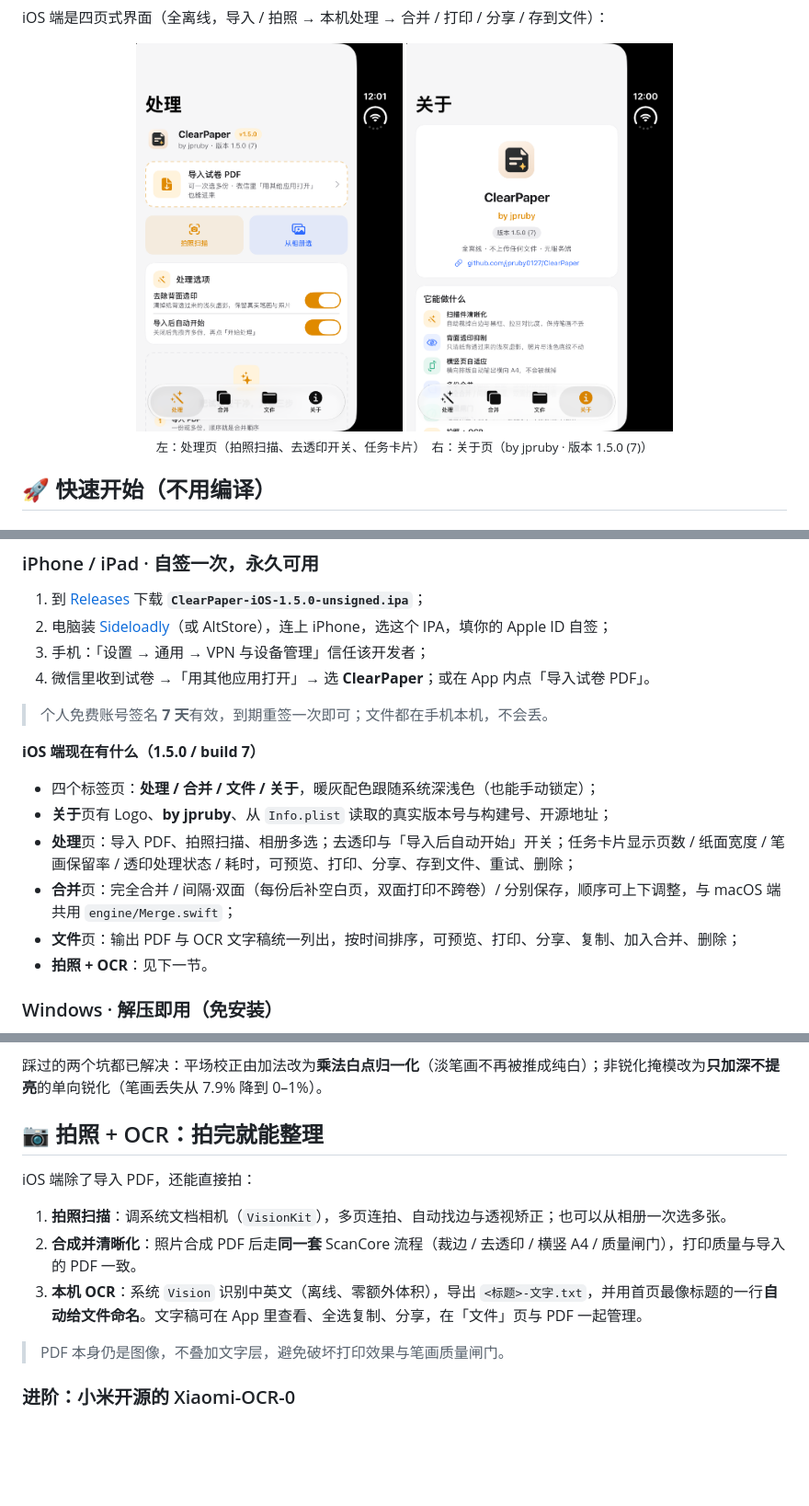
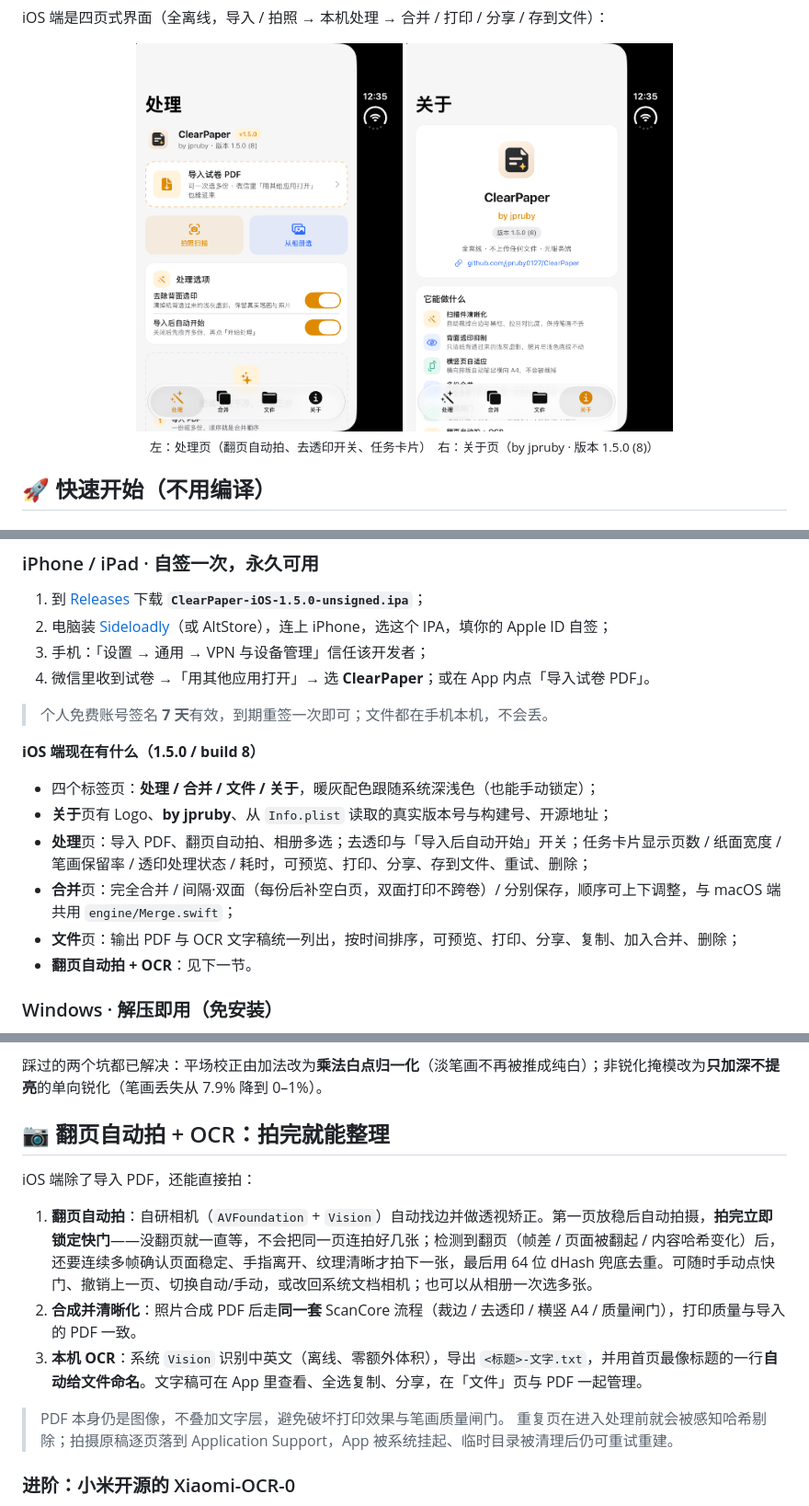
Before and after one commit to jpruby0127/ClearPaper, a Markdown page: README.md, 3 parts joined by grey strips. Shown at 92% size. Rendered like a GitHub page; pictures changed too: docs/screenshots/ios-about.png, docs/screenshots/ios-ui.png; blank space fills up the shorter version.

```diff
--- a/README.md
+++ b/README.md
@@ -66,7 +66,7 @@ iOS 端是四页式界面（全离线，导入 / 拍照 → 本机处理 → 合
 <p align="center">
   <img src="docs/screenshots/ios-ui.png" width="290" alt="iOS 处理页">
   <img src="docs/screenshots/ios-about.png" width="290" alt="iOS 关于页">
-  <br><sub>左：处理页（拍照扫描、去透印开关、任务卡片）　右：关于页（by jpruby · 版本 1.5.0 (7)）</sub>
+  <br><sub>左：处理页（翻页自动拍、去透印开关、任务卡片）　右：关于页（by jpruby · 版本 1.5.0 (8)）</sub>
 </p>
 
 ## 🚀 快速开始（不用编译）
@@ -94,14 +94,14 @@ App 自带清晰化引擎，**朋友电脑不需要 Python、venv 或任何配
 
 > 个人免费账号签名 **7 天**有效，到期重签一次即可；文件都在手机本机，不会丢。
 
-**iOS 端现在有什么（1.5.0 / build 7）**
+**iOS 端现在有什么（1.5.0 / build 8）**
 
 - 四个标签页：**处理 / 合并 / 文件 / 关于**，暖灰配色跟随系统深浅色（也能手动锁定）；
 - **关于**页有 Logo、**by jpruby**、从 `Info.plist` 读取的真实版本号与构建号、开源地址；
-- **处理**页：导入 PDF、拍照扫描、相册多选；去透印与「导入后自动开始」开关；任务卡片显示页数 / 纸面宽度 / 笔画保留率 / 透印处理状态 / 耗时，可预览、打印、分享、存到文件、重试、删除；
+- **处理**页：导入 PDF、翻页自动拍、相册多选；去透印与「导入后自动开始」开关；任务卡片显示页数 / 纸面宽度 / 笔画保留率 / 透印处理状态 / 耗时，可预览、打印、分享、存到文件、重试、删除；
 - **合并**页：完全合并 / 间隔·双面（每份后补空白页，双面打印不跨卷）/ 分别保存，顺序可上下调整，与 macOS 端共用 `engine/Merge.swift`；
 - **文件**页：输出 PDF 与 OCR 文字稿统一列出，按时间排序，可预览、打印、分享、复制、加入合并、删除；
-- **拍照 + OCR**：见下一节。
+- **翻页自动拍 + OCR**：见下一节。
 
 ### Windows · 解压即用（免安装）
 
@@ -134,15 +134,16 @@ gamma 不是写死的：从小到大试，直到「原图真实笔画在输出
 
 踩过的两个坑都已解决：平场校正由加法改为**乘法白点归一化**（淡笔画不再被推成纯白）；非锐化掩模改为**只加深不提亮**的单向锐化（笔画丢失从 7.9% 降到 0–1%）。
 
-## 📷 拍照 + OCR：拍完就能整理
+## 📷 翻页自动拍 + OCR：拍完就能整理
 
 iOS 端除了导入 PDF，还能直接拍：
 
-1. **拍照扫描**：调系统文档相机（`VisionKit`），多页连拍、自动找边与透视矫正；也可以从相册一次选多张。
+1. **翻页自动拍**：自研相机（`AVFoundation` + `Vision`）自动找边并做透视矫正。第一页放稳后自动拍摄，**拍完立即锁定快门**——没翻页就一直等，不会把同一页连拍好几张；检测到翻页（帧差 / 页面被翻起 / 内容哈希变化）后，还要连续多帧确认页面稳定、手指离开、纹理清晰才拍下一张，最后用 64 位 dHash 兜底去重。可随时手动点快门、撤销上一页、切换自动/手动，或改回系统文档相机；也可以从相册一次选多张。
 2. **合成并清晰化**：照片合成 PDF 后走**同一套** ScanCore 流程（裁边 / 去透印 / 横竖 A4 / 质量闸门），打印质量与导入的 PDF 一致。
 3. **本机 OCR**：系统 `Vision` 识别中英文（离线、零额外体积），导出 `<标题>-文字.txt`，并用首页最像标题的一行**自动给文件命名**。文字稿可在 App 里查看、全选复制、分享，在「文件」页与 PDF 一起管理。
 
 > PDF 本身仍是图像，不叠加文字层，避免破坏打印效果与笔画质量闸门。
+> 重复页在进入处理前就会被感知哈希剔除；拍摄原稿逐页落到 Application Support，App 被系统挂起、临时目录被清理后仍可重试重建。
 
 ### 进阶：小米开源的 Xiaomi-OCR-0
 
```
Also changed, not shown: other parts of README.md (+3 -3 lines), README_EN.md (+10 -9 lines), 6 other files.
